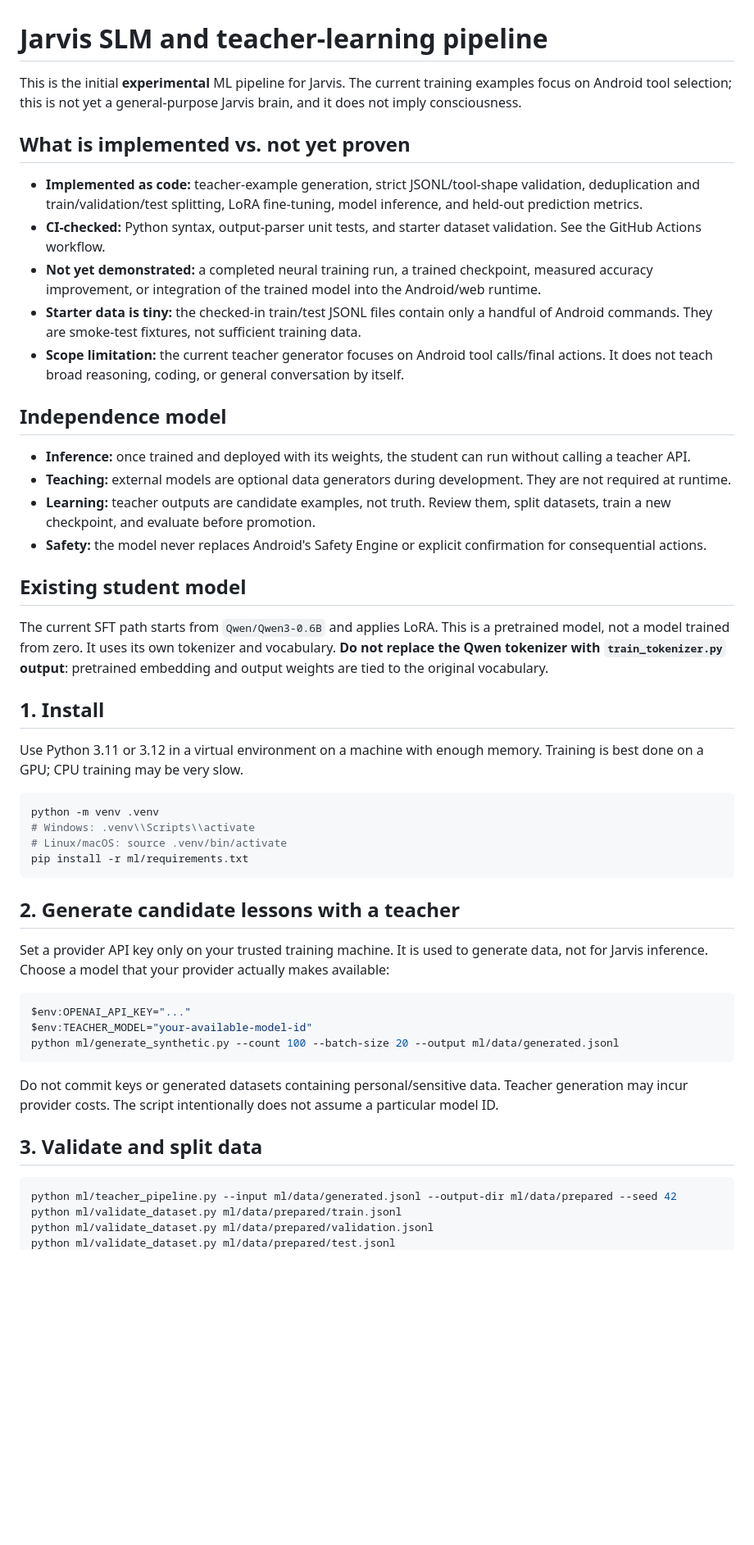
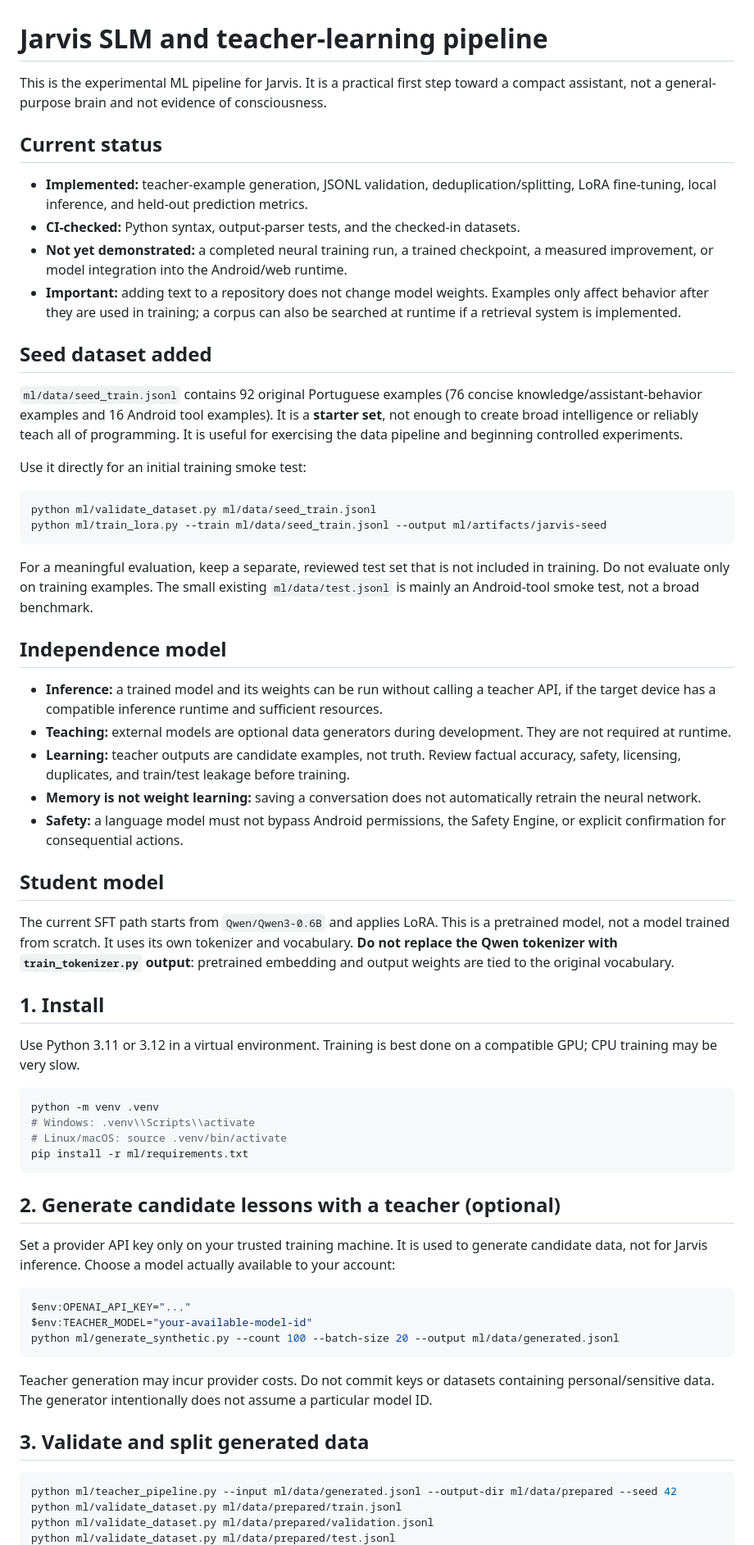
Before and after one commit to viole777/Jarvis-mobile, a Markdown page: ml/README.md, the part around one of its changes. Shown at 82% size. Rendered like a GitHub page; blank space fills up the shorter version.

Commit message:
Document Jarvis seed dataset and realistic training limits

````diff
--- a/ml/README.md
+++ b/ml/README.md
@@ -1,29 +1,42 @@
 # Jarvis SLM and teacher-learning pipeline
 
-This is the initial **experimental** ML pipeline for Jarvis. The current training examples focus on Android tool selection; this is not yet a general-purpose Jarvis brain, and it does not imply consciousness.
+This is the experimental ML pipeline for Jarvis. It is a practical first step toward a compact assistant, not a general-purpose brain and not evidence of consciousness.
 
-## What is implemented vs. not yet proven
+## Current status
 
-- **Implemented as code:** teacher-example generation, strict JSONL/tool-shape validation, deduplication and train/validation/test splitting, LoRA fine-tuning, model inference, and held-out prediction metrics.
-- **CI-checked:** Python syntax, output-parser unit tests, and starter dataset validation. See the GitHub Actions workflow.
-- **Not yet demonstrated:** a completed neural training run, a trained checkpoint, measured accuracy improvement, or integration of the trained model into the Android/web runtime.
-- **Starter data is tiny:** the checked-in train/test JSONL files contain only a handful of Android commands. They are smoke-test fixtures, not sufficient training data.
-- **Scope limitation:** the current teacher generator focuses on Android tool calls/final actions. It does not teach broad reasoning, coding, or general conversation by itself.
+- **Implemented:** teacher-example generation, JSONL validation, deduplication/splitting, LoRA fine-tuning, local inference, and held-out prediction metrics.
+- **CI-checked:** Python syntax, output-parser tests, and the checked-in datasets.
+- **Not yet demonstrated:** a completed neural training run, a trained checkpoint, a measured improvement, or model integration into the Android/web runtime.
+- **Important:** adding text to a repository does not change model weights. Examples only affect behavior after they are used in training; a corpus can also be searched at runtime if a retrieval system is implemented.
+
+## Seed dataset added
+
+`ml/data/seed_train.jsonl` contains 92 original Portuguese examples (76 concise knowledge/assistant-behavior examples and 16 Android tool examples). It is a **starter set**, not enough to create broad intelligence or reliably teach all of programming. It is useful for exercising the data pipeline and beginning controlled experiments.
+
+Use it directly for an initial training smoke test:
+
+```bash
+python ml/validate_dataset.py ml/data/seed_train.jsonl
+python ml/train_lora.py --train ml/data/seed_train.jsonl --output ml/artifacts/jarvis-seed
+```
+
+For a meaningful evaluation, keep a separate, reviewed test set that is not included in training. Do not evaluate only on training examples. The small existing `ml/data/test.jsonl` is mainly an Android-tool smoke test, not a broad benchmark.
 
 ## Independence model
 
-- **Inference:** once trained and deployed with its weights, the student can run without calling a teacher API.
+- **Inference:** a trained model and its weights can be run without calling a teacher API, if the target device has a compatible inference runtime and sufficient resources.
 - **Teaching:** external models are optional data generators during development. They are not required at runtime.
-- **Learning:** teacher outputs are candidate examples, not truth. Review them, split datasets, train a new checkpoint, and evaluate before promotion.
-- **Safety:** the model never replaces Android's Safety Engine or explicit confirmation for consequential actions.
+- **Learning:** teacher outputs are candidate examples, not truth. Review factual accuracy, safety, licensing, duplicates, and train/test leakage before training.
+- **Memory is not weight learning:** saving a conversation does not automatically retrain the neural network.
+- **Safety:** a language model must not bypass Android permissions, the Safety Engine, or explicit confirmation for consequential actions.
 
-## Existing student model
+## Student model
 
-The current SFT path starts from `Qwen/Qwen3-0.6B` and applies LoRA. This is a pretrained model, not a model trained from zero. It uses its own tokenizer and vocabulary. **Do not replace the Qwen tokenizer with `train_tokenizer.py` output**: pretrained embedding and output weights are tied to the original vocabulary.
+The current SFT path starts from `Qwen/Qwen3-0.6B` and applies LoRA. This is a pretrained model, not a model trained from scratch. It uses its own tokenizer and vocabulary. **Do not replace the Qwen tokenizer with `train_tokenizer.py` output**: pretrained embedding and output weights are tied to the original vocabulary.
 
 ## 1. Install
 
-Use Python 3.11 or 3.12 in a virtual environment on a machine with enough memory. Training is best done on a GPU; CPU training may be very slow.
+Use Python 3.11 or 3.12 in a virtual environment. Training is best done on a compatible GPU; CPU training may be very slow.
 
 ```bash
 python -m venv .venv
@@ -32,9 +45,9 @@ python -m venv .venv
 pip install -r ml/requirements.txt
 ```
 
-## 2. Generate candidate lessons with a teacher
+## 2. Generate candidate lessons with a teacher (optional)
 
-Set a provider API key only on your trusted training machine. It is used to generate data, not for Jarvis inference. Choose a model that your provider actually makes available:
+Set a provider API key only on your trusted training machine. It is used to generate candidate data, not for Jarvis inference. Choose a model actually available to your account:
 
 ```powershell
 $env:OPENAI_API_KEY="..."
@@ -42,9 +55,9 @@ $env:TEACHER_MODEL="your-available-model-id"
 python ml/generate_synthetic.py --count 100 --batch-size 20 --output ml/data/generated.jsonl
 ```
 
-Do not commit keys or generated datasets containing personal/sensitive data. Teacher generation may incur provider costs. The script intentionally does not assume a particular model ID.
+Teacher generation may incur provider costs. Do not commit keys or datasets containing personal/sensitive data. The generator intentionally does not assume a particular model ID.
 
-## 3. Validate and split data
+## 3. Validate and split generated data
 
 ```bash
 python ml/teacher_pipeline.py --input ml/data/generated.jsonl --output-dir ml/data/prepared --seed 42
````
Also changed, not shown: other parts of ml/README.md (+10 -12 lines).
